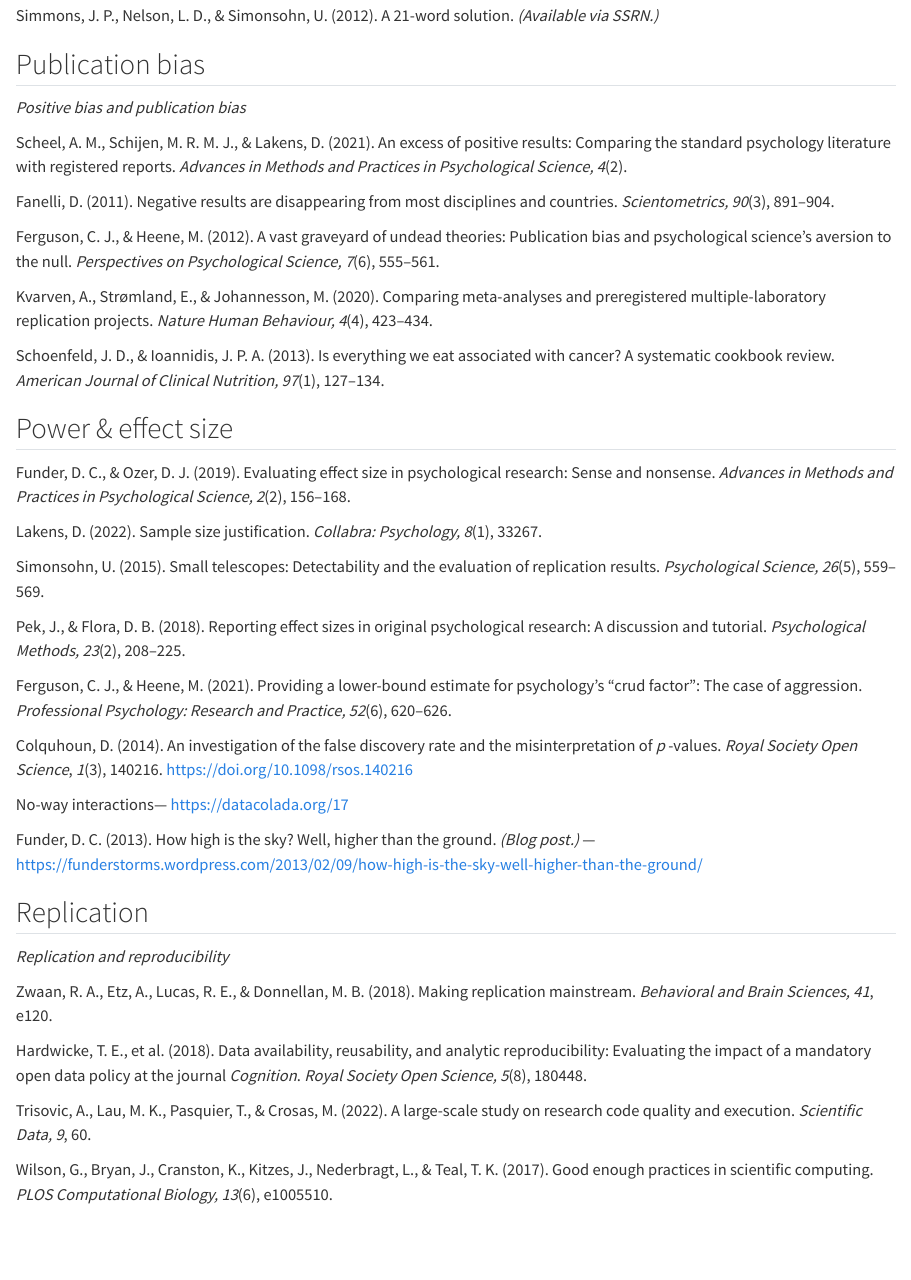
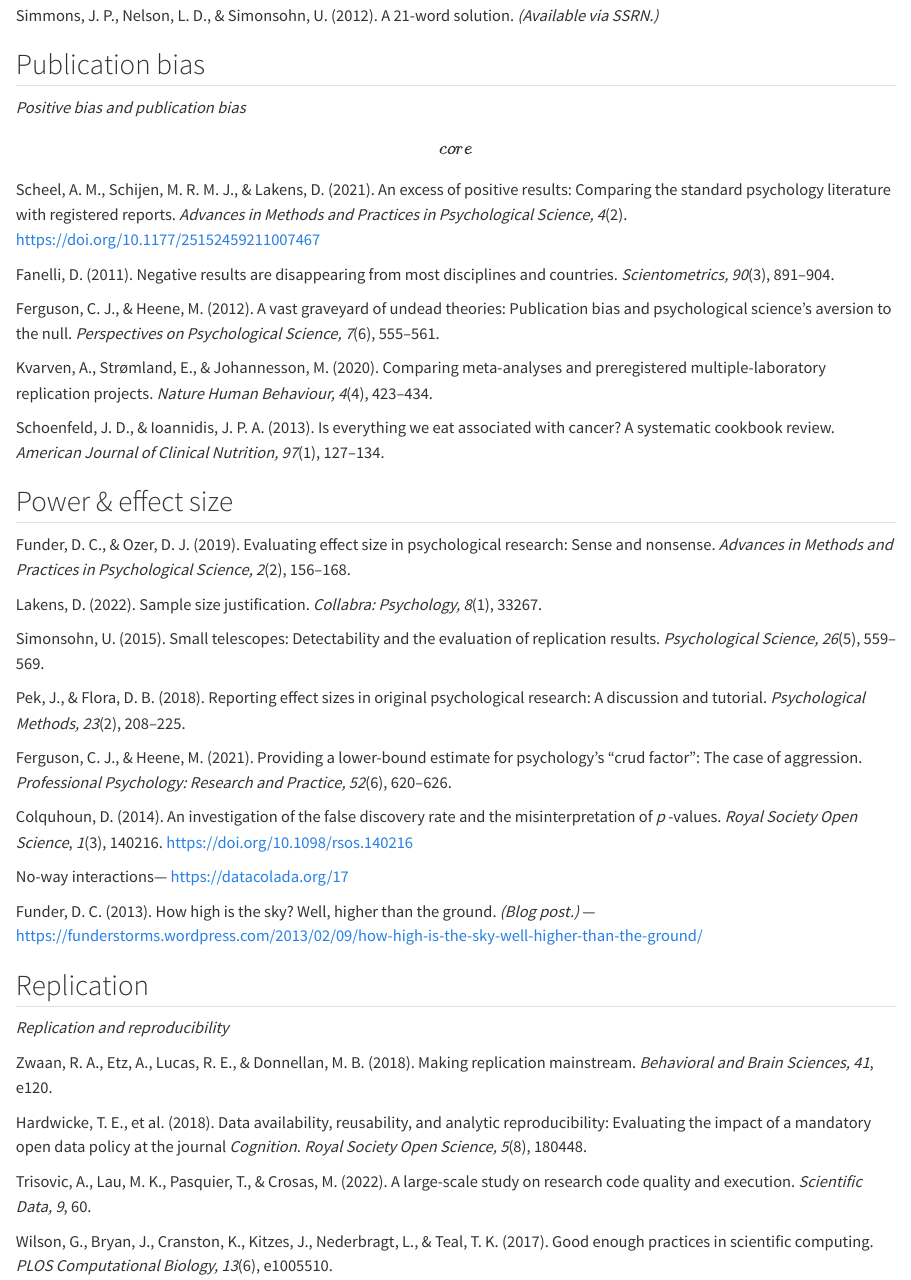
Before and after one commit to YeS-Comm/UZH_open_meta_science, a Quarto document (resources.qmd): the page in a window 1100 px wide, from 3310 px down. Rendered offline with R 4.5, knitr and Pandoc in place of Quarto, with nearby package versions; some code elsewhere in the file could not run offline.

Commit message:
Update resources.qmd

```diff
--- a/resources.qmd
+++ b/resources.qmd
@@ -164,7 +164,8 @@ Simmons, J. P., Nelson, L. D., & Simonsohn, U. (2012). A 21-word solution. *(Ava
 
 *Positive bias and publication bias*
 
-Scheel, A. M., Schijen, M. R. M. J., & Lakens, D. (2021). An excess of positive results: Comparing the standard psychology literature with registered reports. *Advances in Methods and Practices in Psychological Science, 4*(2).
+\[core\] Scheel, A. M., Schijen, M. R. M. J., & Lakens, D. (2021). An excess of positive results: Comparing the standard psychology literature with registered reports. *Advances in Methods and Practices in Psychological Science, 4*(2). <https://doi.org/10.1177/25152459211007467>
+
 
 Fanelli, D. (2011). Negative results are disappearing from most disciplines and countries. *Scientometrics, 90*(3), 891--904.
 
```
